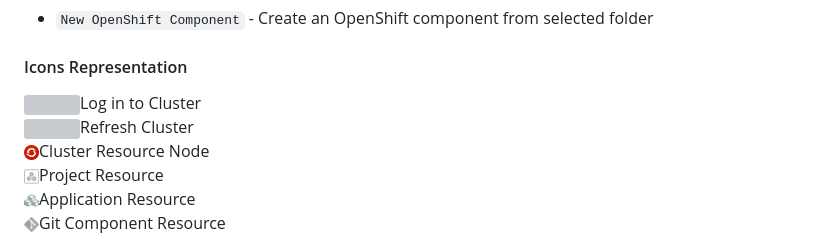
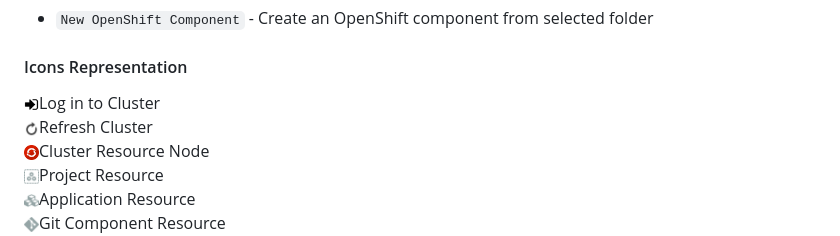
Before and after one commit to redhat-developer/vscode-openshift-tools, a Markdown page: README.md, the part around the change. GitHub-like rendering; pictures changed too: images/title/readme/icon-login.png (added), images/title/readme/icon-refresh.png (added); grey boxes are pictures that could not be loaded.

Commit message:
fix missing icons in readme

```diff
--- a/README.md
+++ b/README.md
@@ -95,8 +95,8 @@ In case of any queries, please use the [Feedback & Question](#Feedback-&-Questio
 
 #### Icons Representation
 
-<div><img src="https://raw.githubusercontent.com/redhat-developer/vscode-openshift-tools/master/images/title/login.png" width="15" height="15" /><span style="margin: 20px">Log in to Cluster</span></div>
-<div><img src="https://raw.githubusercontent.com/redhat-developer/vscode-openshift-tools/master/images/title/refresh.png" width="15" height="15" /><span style="margin: 20px">Refresh Cluster</span></div>
+<div><img src="https://raw.githubusercontent.com/redhat-developer/vscode-openshift-tools/master/images/title/readme/icon-login.png" width="15" height="15" /><span style="margin: 20px">Log in to Cluster</span></div>
+<div><img src="https://raw.githubusercontent.com/redhat-developer/vscode-openshift-tools/master/images/title/readme/icon-refresh.png" width="15" height="15" /><span style="margin: 20px">Refresh Cluster</span></div>
 <div><img src="https://raw.githubusercontent.com/redhat-developer/vscode-openshift-tools/master/images/context/cluster-node.png" width="15" height="15" /><span style="margin: 20px">Cluster Resource Node</span></div>
 <div><img src="https://raw.githubusercontent.com/redhat-developer/vscode-openshift-tools/master/images/context/project-node.png" width="15" height="15" /><span style="margin: 20px">Project Resource</span></div>
 <div><img src="https://raw.githubusercontent.com/redhat-developer/vscode-openshift-tools/master/images/context/application-node.png" width="15" height="15" /><span style="margin: 20px">Application Resource</span></div>
```
Also changed, not shown: images/warning.png (deleted).
